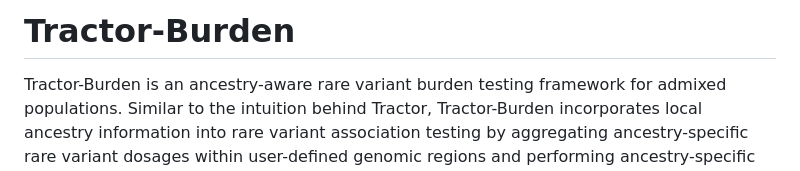
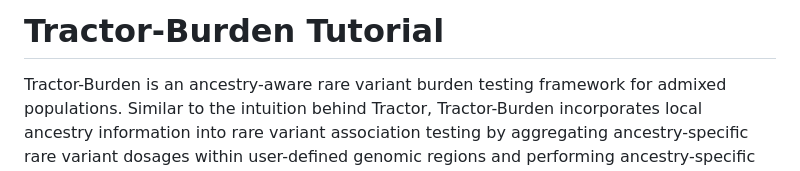
Before and after one commit to Atkinson-Lab/Tractor-Burden, a Markdown page: README.md, the part around the change. Rendered like a GitHub page.

```diff
--- a/README.md
+++ b/README.md
@@ -1,4 +1,4 @@
-# Tractor-Burden
+# Tractor-Burden Tutorial
 
 Tractor-Burden is an ancestry-aware rare variant burden testing framework for admixed populations. Similar to the intuition behind Tractor, Tractor-Burden incorporates local ancestry information into rare variant association testing by aggregating ancestry-specific rare variant dosages within user-defined genomic regions and performing ancestry-specific burden tests.
 
```
